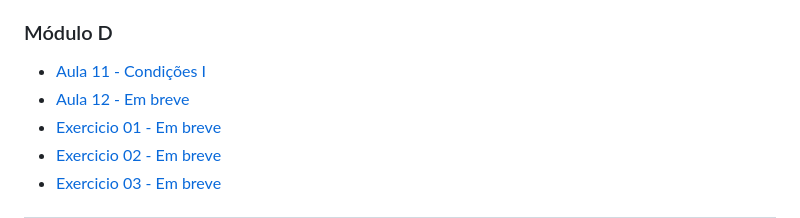
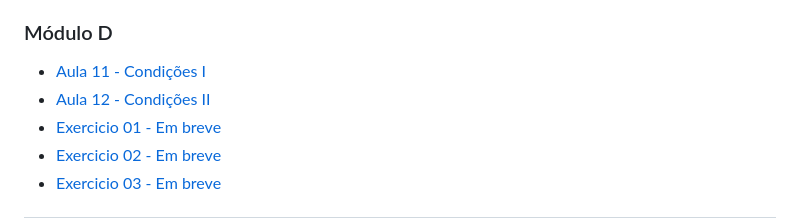
Before and after one commit to AivanDerock/CursoEmVideoJS, a Markdown page: README.md, the part around the change. GitHub-like rendering.

```diff
--- a/README.md
+++ b/README.md
@@ -42,7 +42,7 @@ O **Curso de JavaScript do Curso em Vídeo** aborda desde os conceitos básicos
 ### Módulo D
 
 - [Aula 11 - Condições I](./Modulo%20D/README.md#aula-11---condições-i)
-- [Aula 12 - Em breve]()
+- [Aula 12 - Condições II]()
 - [Exercicio 01 - Em breve]()
 - [Exercicio 02 - Em breve]()
 - [Exercicio 03 - Em breve]()
```
Also changed, not shown: Modulo D/README.md (+155 -0 lines), Modulo D/image/if_else.png (added), 8 other files.
